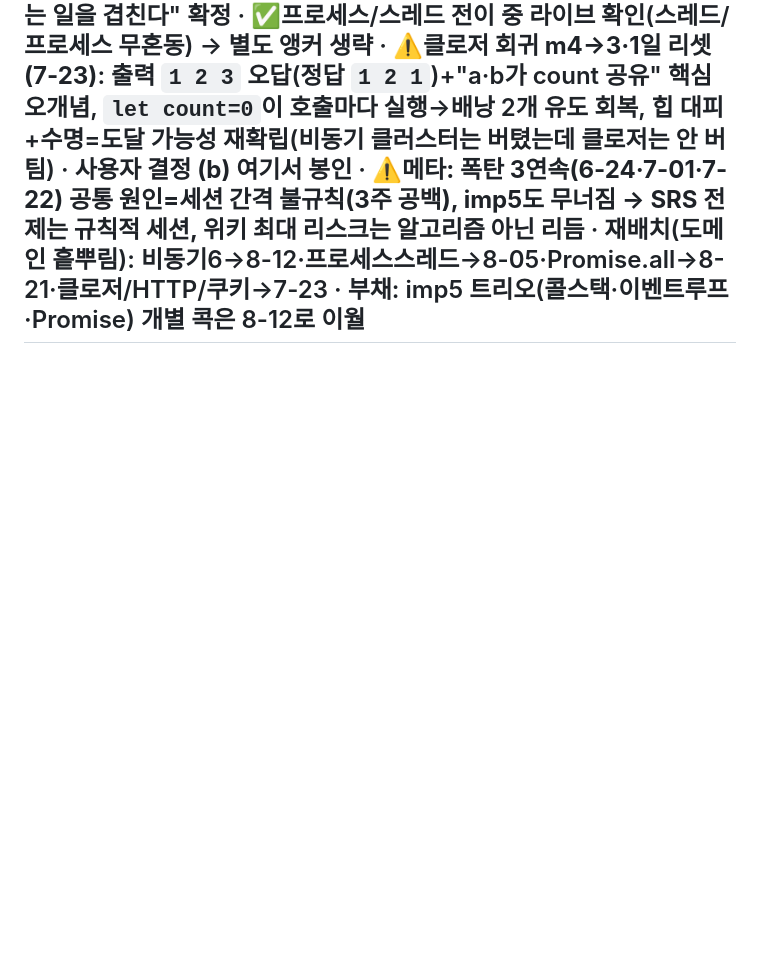
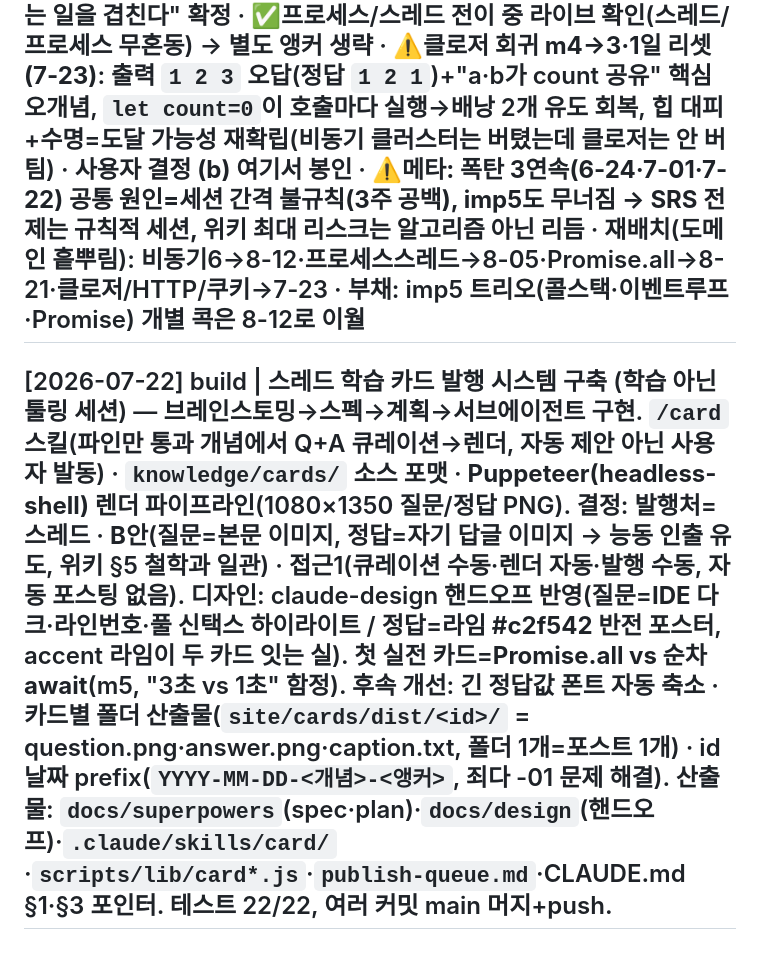
Before and after one commit to beigeyoon/dev-study, a Markdown page: log.md, the part around the change. Rendered like a GitHub page; blank space fills up the shorter version.

Commit message:
log: 2026-07-22 build 세션 기록 (카드 발행 시스템 구축)
Co-Authored-By: Claude Opus 4.8 (1M context) <noreply@anthropic.com>

```diff
--- a/log.md
+++ b/log.md
@@ -24,3 +24,4 @@ type: ingest | session | query | lint | gaps
 ## [2026-07-01] session | 복습 폭탄일 2회차(due 11개 전부) — 전략: 클러스터화 + 6-24 교훈("통합 앵커가 개별 Feynman 대체 못 함") 반영해 **Promise.all 단독 Feynman** 우선. 🔴**Promise.all 회귀 완전 회복(m3→4)**: 버전1 "fetchB는 t=1 호출"(6-24 오답 지점 자력 정정)·버전3(Promise.all 미사용)=1초로 "병렬성=출발 시점, all은 집계기" 자력 증명·CPU경계=3초로 "겹침은 실행 아닌 기다림에서" 1차 원리·executor 동기/인터리빙 없음 사용자 자력 질문. 전이(Web Worker)만 힌트+오개념 교정("스레드 더=프로세스 더" 아님, 한 프로세스 스레드 여럿) → 봉인 "Promise.all은 기다림을, Web Worker는 일을 겹친다". 나머지 10개 미복습 이월(mastery 불변, review_due 재배치: 7-02 frontend 6+클로저, 7-03 network·os 3). 사용자 결정: 여기서 마감.
 ## [2026-06-24] session | 복습 폭탄일(due 8개) — frontend 비동기 클러스터 6개 통합 앵커(출력순서 `A·D·F·C·E·B` 무힌트 정답, 등록순서·micro싹/macro1개·await분할까지 정확) + 신규 2개 파인만. ✅클러스터 5개(이벤트루프·콜스택·async/await·micro·macro) 견고→review_due 7-01 · ⚠️**Promise.all 회귀**: "잘 모름"으로 막힘(m4→자력 실패), 핵심 오해=순차 `await a;await b`에서 "b도 이미 시작" 오답 → await가 다음 줄 호출 자체를 막음(2초) 단계 유도 회복; **재각인=병렬성은 출발 시점(in-flight)이지 Promise.all도 await 개수도 아님**; 사용자 스스로 ①분리호출2개=Promise.all 타이밍 동일·차이는 fail-fast/unhandled rejection ②동시출발=호스트가 네트워크 대기 떠안아 겹침 발의·자가도출; m4→3·1일 리셋(6-25) · ✅쿠키/세션/토큰 feynman 통과(learning→understood,m2→3): stateless→쿠키→세션vs토큰→트레이드오프 골격 무힌트, 지난번 빠뜨린 토큰 무효화 약점 자력 회수·이번엔 토큰 강점(확장성)은 유도 · ✅프로세스/스레드 feynman 통과(learning→understood,m2→3): race 3단계 비결정적(70/150) 자력 트레이스, capstone "싱글스레드=race 면제 선물·대가=병렬 포기, 동시성은 이벤트 루프 유지" 자력 · ⭐**정밀 질문 사용자 자력 발의**: "콜 스택 가진 주체=누구?(언어?엔진?호스트?)"→언어(ECMAScript=사양)/엔진(V8=코드실행 스레드1=콜스택1)/호스트(브라우저·Node=엔진 임베드+API+이벤트루프+I/O 스레드) 3층 + "이벤트 루프·setTimeout·fetch는 엔진 아닌 호스트 제공" 정밀화(process 페이지 박제)
 ## [2026-07-22] session | 복습 폭탄일 3회차(due 11개, 7-01 이후 +21일 공백) — ✅frontend 비동기 6개 통합 앵커 통과(`1 4 6 3 5 2` 즉답, 공백에도 버팀; `3<5`를 "둘 다 이미 resolved라 같은 동기 구간 큐잉, 순서=스케줄링하는 동기 줄의 실행순"으로 정밀화, **`await P`=나머지를 `P.then`으로 감쌈** 확립; 확인 트위치 `.then`을 foo 아래로 → `1 4 6 5 3 2` 무힌트 정답 → **async/await m3→4**) · ✅🔴**Promise.all 단독 Feynman m4→5(mastered)**: A=3/B=C=1초, **B=C 이유**(배열도 원소 왼쪽부터 동기 호출→await 전 in-flight, all은 집계기) 자력, ⚠️"C는 병렬성" 오개념 **자가 교정**(스레드 B·C 모두 1개, 겹침=실행 아닌 기다림, 1초는 Web API가 셈 → 둘 다 동시성), CPU 경계(heavy×3)=3초, **전이 "스레드 여러 개"를 무힌트 도출**(7-01 "프로세스 하나 더?" 오답을 스레드로 자가 교정, `Web Worker` 이름만 힌트=§2 reference성), 봉인 "Promise.all은 기다림을·Web Worker는 일을 겹친다" 확정 · ✅프로세스/스레드 전이 중 **라이브 확인**(스레드/프로세스 무혼동) → 별도 앵커 생략 · ⚠️**클로저 회귀 m4→3·1일 리셋(7-23)**: 출력 `1 2 3` 오답(정답 `1 2 1`)+"a·b가 count 공유" 핵심 오개념, `let count=0`이 호출마다 실행→배낭 2개 유도 회복, 힙 대피+수명=도달 가능성 재확립(비동기 클러스터는 버텼는데 클로저는 안 버팀) · 사용자 결정 **(b) 여기서 봉인** · **⚠️메타: 폭탄 3연속(6-24·7-01·7-22) 공통 원인=세션 간격 불규칙(3주 공백), imp5도 무너짐 → SRS 전제는 규칙적 세션, 위키 최대 리스크는 알고리즘 아닌 리듬** · 재배치(도메인 흩뿌림): 비동기6→8-12·프로세스스레드→8-05·Promise.all→8-21·클로저/HTTP/쿠키→7-23 · 부채: imp5 트리오(콜스택·이벤트루프·Promise) 개별 콕은 8-12로 이월
+## [2026-07-22] build | 스레드 학습 카드 발행 시스템 구축 (학습 아닌 툴링 세션) — 브레인스토밍→스펙→계획→서브에이전트 구현. **`/card` 스킬**(파인만 통과 개념에서 Q+A 큐레이션→렌더, 자동 제안 아닌 사용자 발동) · `knowledge/cards/` 소스 포맷 · **Puppeteer(headless-shell) 렌더 파이프라인**(1080×1350 질문/정답 PNG). 결정: 발행처=스레드 · **B안**(질문=본문 이미지, 정답=자기 답글 이미지 → 능동 인출 유도, 위키 §5 철학과 일관) · 접근1(큐레이션 수동·렌더 자동·발행 수동, 자동 포스팅 없음). 디자인: claude-design 핸드오프 반영(질문=**IDE 다크**·라인번호·풀 신택스 하이라이트 / 정답=**라임 #c2f542 반전 포스터**, accent 라임이 두 카드 잇는 실). 첫 실전 카드=**Promise.all vs 순차 await**(m5, "3초 vs 1초" 함정). 후속 개선: 긴 정답값 폰트 자동 축소 · **카드별 폴더 산출물**(`site/cards/dist/<id>/` = question.png·answer.png·caption.txt, 폴더 1개=포스트 1개) · id 날짜 prefix(`YYYY-MM-DD-<개념>-<앵커>`, 죄다 -01 문제 해결). 산출물: `docs/superpowers`(spec·plan)·`docs/design`(핸드오프)·`.claude/skills/card/`·`scripts/lib/card*.js`·`publish-queue.md`·CLAUDE.md §1·§3 포인터. 테스트 22/22, 여러 커밋 main 머지+push.
```
